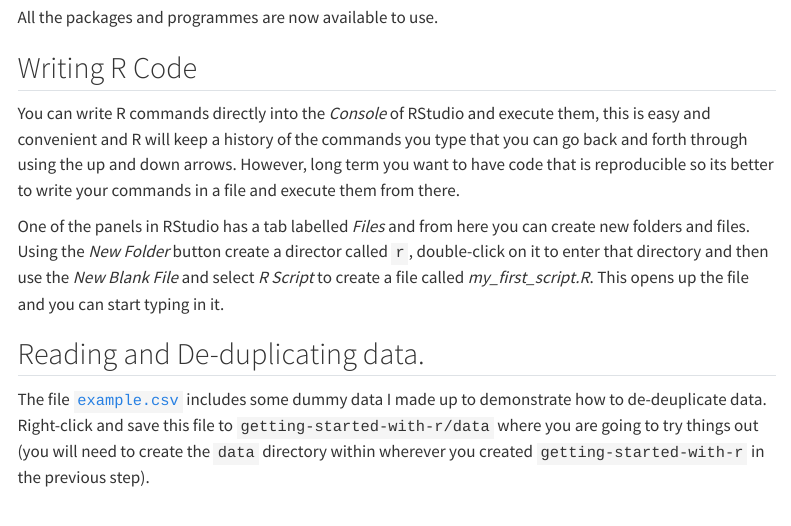
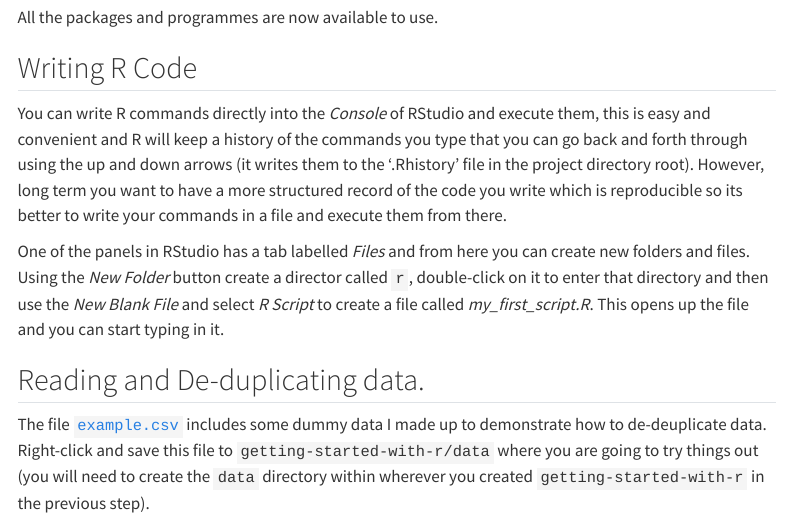
Before and after one commit to slackline/getting-started-with-r, a Quarto document (first_steps.qmd): the page in a window 1100 px wide, from 2720 px down. Rendered offline with R 4.5, knitr and Pandoc in place of Quarto, with nearby package versions; menus at the side of the page are left out.

Commit message:
Larger, easier to view RStudio image and some rewording

```diff
--- a/first_steps.qmd
+++ b/first_steps.qmd
@@ -64,9 +64,10 @@ All the packages and programmes are now available to use.
 ## Writing R Code
 
 You can write R commands directly into the _Console_ of RStudio and execute them, this is easy and convenient and R will
-keep a history of the commands you type that you can go back and forth through using the up and down arrows. However,
-long term you want to have code that is reproducible so its better to write your commands in a file and execute them
-from there.
+keep a history of the commands you type that you can go back and forth through using the up and down arrows (it writes
+them to the '.Rhistory' file in the project directory root). However, long term you want to have a more structured
+record of the code you write which is reproducible so its better to write your commands in a file and execute them from
+there.
 
 One of the panels in RStudio has a tab labelled _Files_ and from here you can create new folders and files. Using the
 _New Folder_ button create a director called `r`, double-click on it to enter that directory and then use the _New Blank
```
Also changed, not shown: img/rstudio.png.
